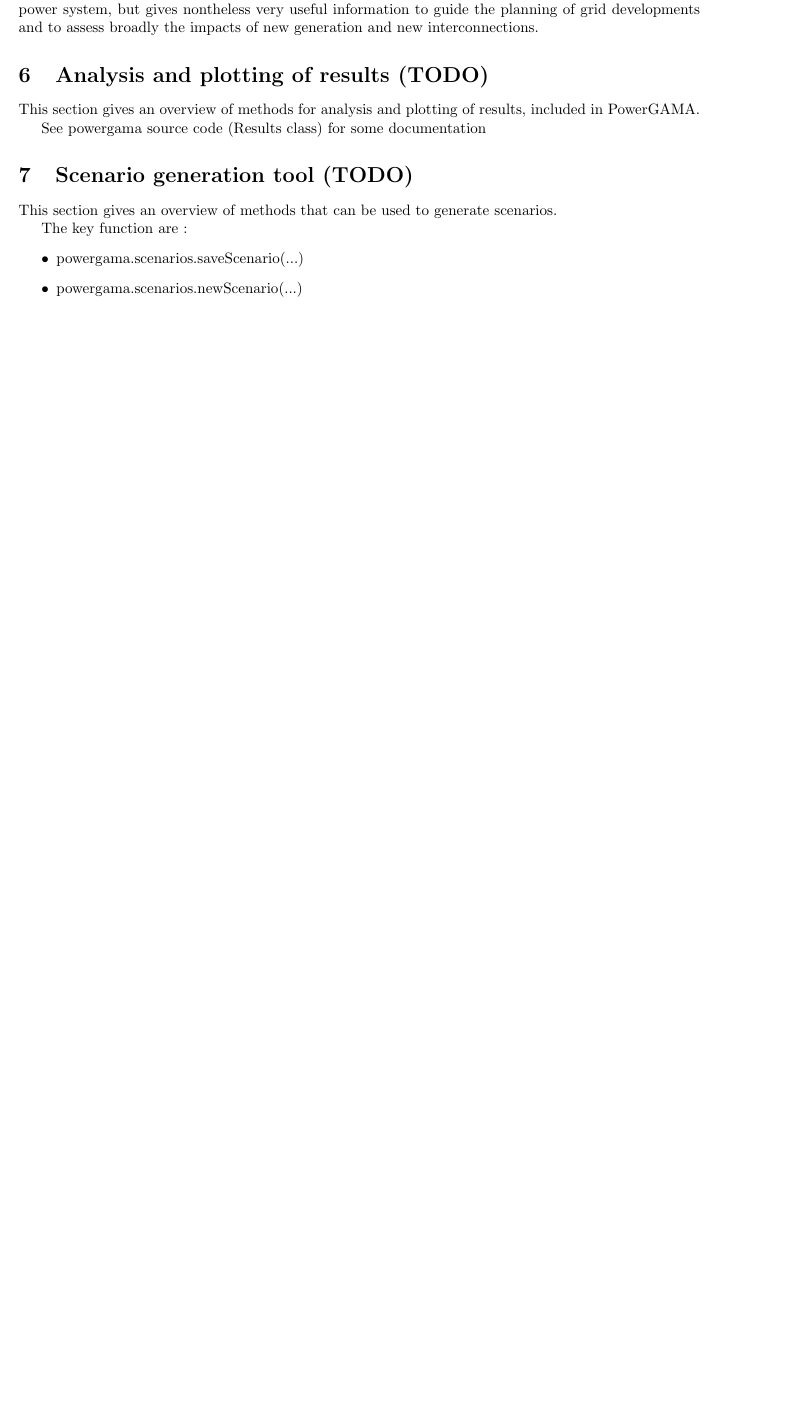
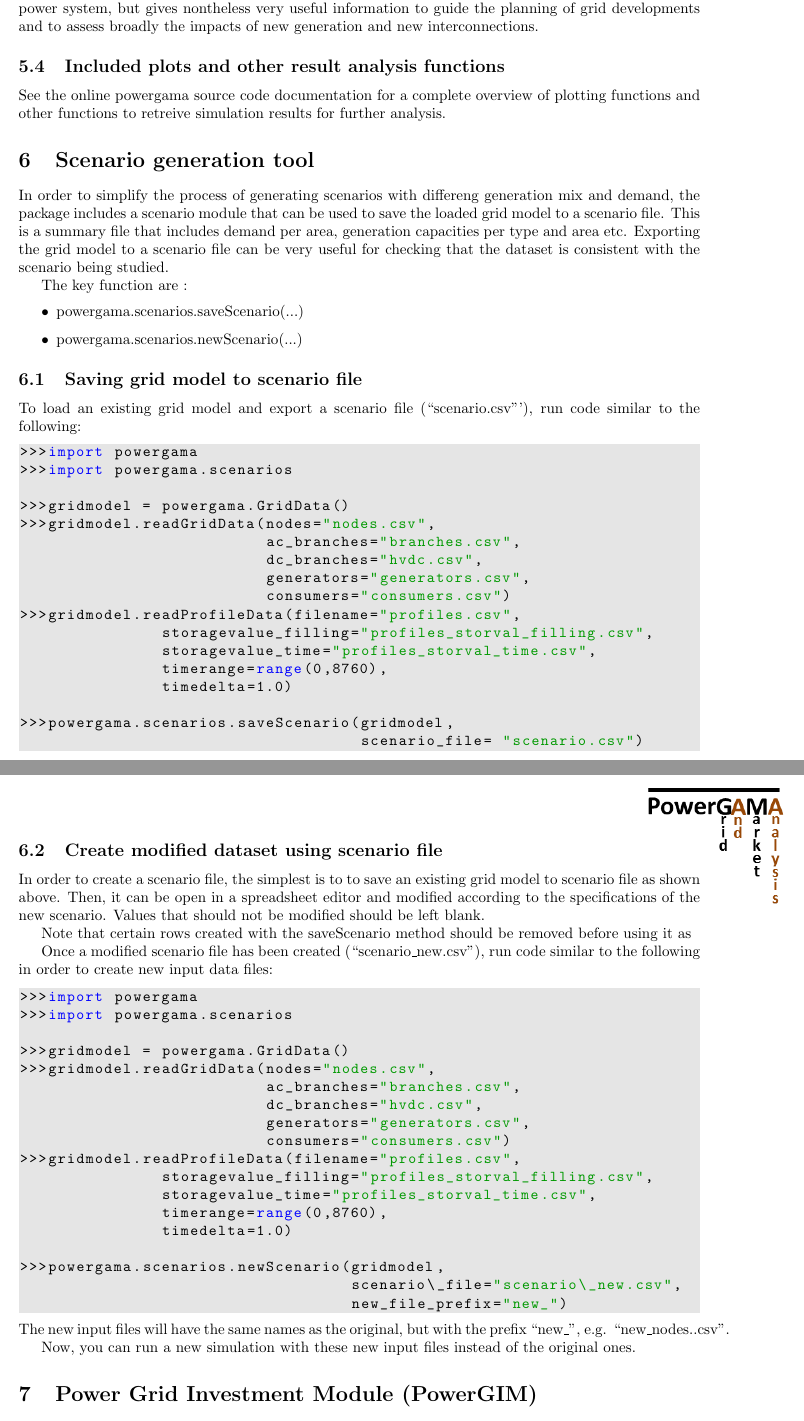
Before and after one commit to powergama/powergama, a LaTeX paper (powergama/userguide/UserGuide.tex): part of page 15 of 19 before the commit and two parts of pages 15 and 16 of 20 after it, the two joined at a grey line, cut so that both start at the same text, the shorter picture padded with empty space. Compiled offline with pdfLaTeX; a LaTeX package or settings file that is missing is left out.

Commit message:
-faster code -user guide update

```diff
--- a/powergama/userguide/UserGuide.tex
+++ b/powergama/userguide/UserGuide.tex
@@ -13,7 +13,7 @@
 \usepackage{fancyhdr}
 
 
-\title{PowerGAMA\\User guide (v1.0.3)}
+\title{PowerGAMA\\User guide (v1.0.4)}
 \author{Harald G Svendsen}
 \date{\today}
 
@@ -835,15 +854,15 @@ It should be noted that PowerGAMA does not include any power market subtleties (
 
 
 %%%%%%%%%%%%%%%%%%%%%%%%%%%%%%%%%%%%%%%%%%%%%
-\section{Analysis and plotting of results (TODO)}
-This section gives an overview of methods for analysis and plotting of results, included in PowerGAMA.
+\subsection{Included plots and other result analysis functions}
 
-See powergama source code (Results class) for some documentation
+See the online  powergama source code documentation for a complete overview of plotting functions and other functions to retreive simulation results for further analysis.
 
 
 %%%%%%%%%%%%%%%%%%%%%%%%%%%%%%%%%%%%%%%%%%%%%
-\section{Scenario generation tool (TODO)}
-This section gives an overview of methods that can be used to generate scenarios.
+\section{Scenario generation tool}
+
+In order to simplify the process of generating scenarios with differeng generation mix and demand, the package includes a scenario module that can be used to save the loaded grid model to a scenario file. This is a summary file that includes demand per area, generation capacities per type and area etc. Exporting the grid model to a scenario file can be very useful for checking that the dataset is consistent with the scenario being studied.
 
 The key function are :
 \begin{itemize}
@@ -851,6 +870,64 @@ The key function are :
 \item powergama.scenarios.newScenario(...)
 \end{itemize}
 
+
+\subsection{Saving grid model to scenario file}
+To load an existing grid model and export a scenario file (``scenario.csv'''), run code similar to the following:
+
+\begin{lstlisting}
+>>>import powergama
+>>>import powergama.scenarios
+
+>>>gridmodel = powergama.GridData()
+>>>gridmodel.readGridData(nodes="nodes.csv",
+                          ac_branches="branches.csv",
+                          dc_branches="hvdc.csv",
+                          generators="generators.csv",
+                          consumers="consumers.csv")
+>>>gridmodel.readProfileData(filename="profiles.csv",
+               storagevalue_filling="profiles_storval_filling.csv",
+               storagevalue_time="profiles_storval_time.csv",
+               timerange=range(0,8760),
+               timedelta=1.0)
+
+>>>powergama.scenarios.saveScenario(gridmodel,
+                                    scenario_file= "scenario.csv")
+\end{lstlisting}
+
+\subsection{Create modified dataset using scenario file}
+In order to create a scenario file, the simplest is to to save an existing grid model to scenario file as shown above. Then, it can be open in a spreadsheet editor and modified according to the specifications of the new scenario. Values that should not be modified should be left blank.
+
+Note that certain rows created with the saveScenario method  should be removed before using it as
+
+Once a modified scenario file has been created (``scenario\_new.csv''), run code similar to the following in order to create new input data files:
+
+\begin{lstlisting}
+>>>import powergama
+>>>import powergama.scenarios
+
+>>>gridmodel = powergama.GridData()
+>>>gridmodel.readGridData(nodes="nodes.csv",
+                          ac_branches="branches.csv",
+                          dc_branches="hvdc.csv",
+                          generators="generators.csv",
+                          consumers="consumers.csv")
+>>>gridmodel.readProfileData(filename="profiles.csv",
+               storagevalue_filling="profiles_storval_filling.csv",
+               storagevalue_time="profiles_storval_time.csv",
+               timerange=range(0,8760),
+               timedelta=1.0)
+
+>>>powergama.scenarios.newScenario(gridmodel,
+                                   scenario\_file="scenario\_new.csv",
+                                   new_file_prefix="new_")
+\end{lstlisting}
+The new input files will have the same names as the original, but with the prefix ``new\_'', e.g. ``new\_nodes..csv''.
+
+Now, you can run a new simulation with these new input files instead of the original ones.
+
+%%%%%%%%%%%%%%%%%%%%%%%%%%%%%%%%%%%%%%%%%%%%%
+\section{Power Grid Investment Module (PowerGIM)}
+The PowerGAMA includes a grid investment module for determining socio-economically beneficial grid investments (connections and generators). This module is documented separately.
 
 
 %%%%%%%%%%%%%%%%%%%%%%%%%%%%%%%%%%%%%%%%%%%%%
```
Also changed, not shown: powergama/userguide/UserGuide.pdf, powergama/userguide/UserGuide.tex (83 more changed lines), 2 other files.
